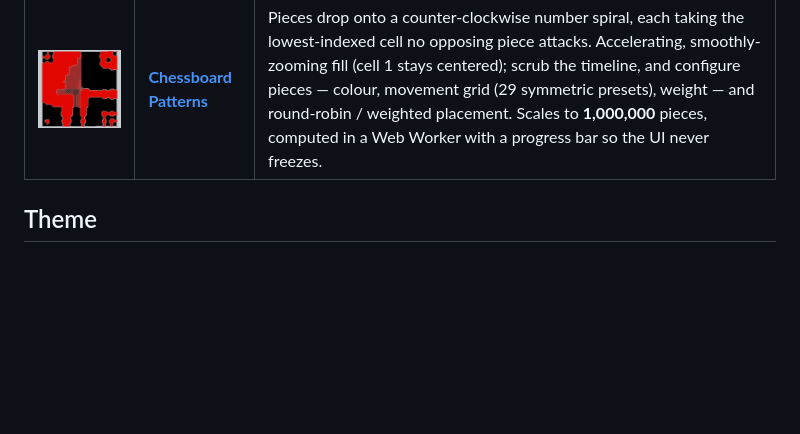
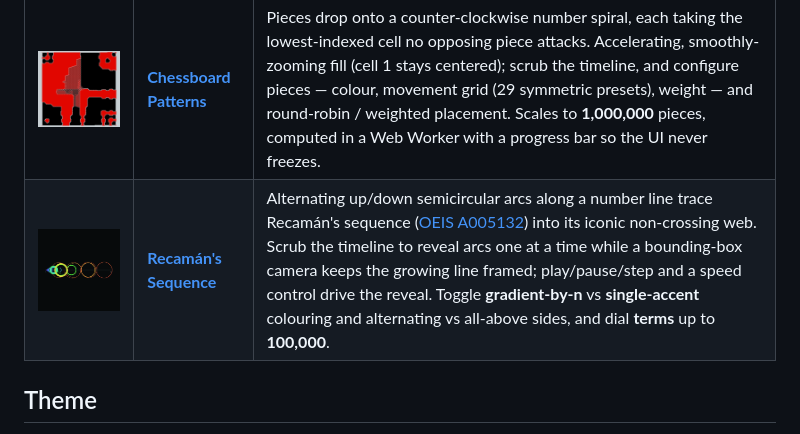
Before and after one commit to tamino-martinius/manifold, a Markdown page: README.md, the part around the change. Drawn GitHub-style; pictures changed too: docs/previews/recaman.png (added); blank space fills up the shorter version.

```diff
--- a/README.md
+++ b/README.md
@@ -11,6 +11,7 @@ Live: **[manifold.tamino.dev](https://manifold.tamino.dev)**
 | Preview | Illustration | Description |
 | :-----: | ------------ | ----------- |
 | <a href="https://manifold.tamino.dev/chessboard/"><img src="docs/previews/chessboard.png" alt="Chessboard Patterns" width="240"></a> | **[Chessboard Patterns](https://manifold.tamino.dev/chessboard/)** | Pieces drop onto a counter-clockwise number spiral, each taking the lowest-indexed cell no opposing piece attacks. Accelerating, smoothly-zooming fill (cell&nbsp;1 stays centered); scrub the timeline, and configure pieces — colour, movement grid (29 symmetric presets), weight — and round-robin / weighted placement. Scales to **1,000,000** pieces, computed in a Web Worker with a progress bar so the UI never freezes. |
+| <a href="https://manifold.tamino.dev/recaman/"><img src="docs/previews/recaman.png" alt="Recamán's Sequence" width="240"></a> | **[Recamán's Sequence](https://manifold.tamino.dev/recaman/)** | Alternating up/down semicircular arcs along a number line trace Recamán's sequence ([OEIS&nbsp;A005132](https://oeis.org/A005132)) into its iconic non-crossing web. Scrub the timeline to reveal arcs one at a time while a bounding-box camera keeps the growing line framed; play/pause/step and a speed control drive the reveal. Toggle **gradient-by-n** vs **single-accent** colouring and alternating vs all-above sides, and dial **terms** up to **100,000**. |
 
 ## Theme
 
```
Also changed, not shown: 15 other files.
